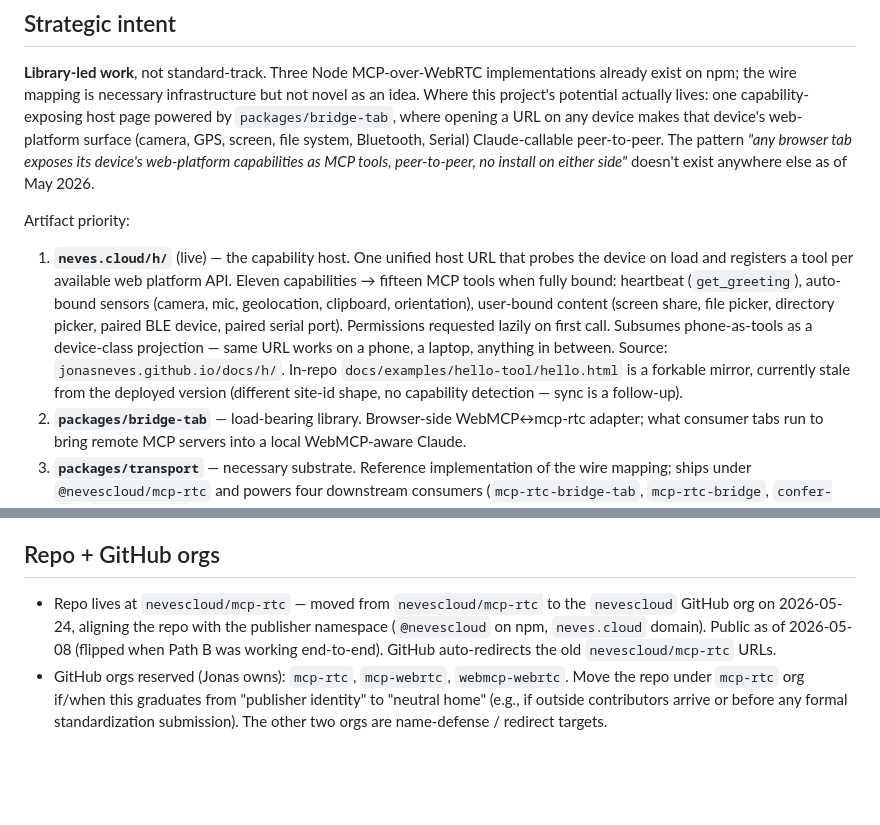
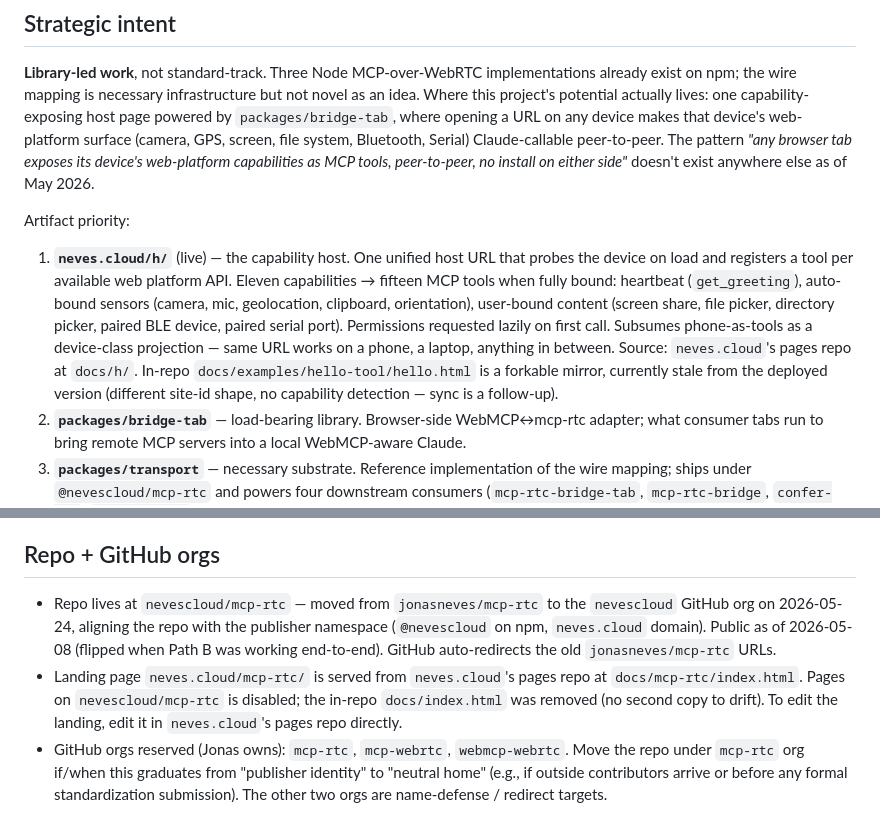
Before and after one commit to nevescloud/mcp-rtc, a Markdown page: CLAUDE.md, 2 parts joined by grey strips. Rendered like a GitHub page; blank space fills up the shorter version.

```diff
--- a/CLAUDE.md
+++ b/CLAUDE.md
@@ -23,7 +23,7 @@ to normal evolution rules then.
 
 Artifact priority:
 
-1. **`neves.cloud/h/`** (live) — the capability host. One unified host URL that probes the device on load and registers a tool per available web platform API. Eleven capabilities → fifteen MCP tools when fully bound: heartbeat (`get_greeting`), auto-bound sensors (camera, mic, geolocation, clipboard, orientation), user-bound content (screen share, file picker, directory picker, paired BLE device, paired serial port). Permissions requested lazily on first call. Subsumes phone-as-tools as a device-class projection — same URL works on a phone, a laptop, anything in between. Source: `jonasneves.github.io/docs/h/`. In-repo `docs/examples/hello-tool/hello.html` is a forkable mirror, currently stale from the deployed version (different site-id shape, no capability detection — sync is a follow-up).
+1. **`neves.cloud/h/`** (live) — the capability host. One unified host URL that probes the device on load and registers a tool per available web platform API. Eleven capabilities → fifteen MCP tools when fully bound: heartbeat (`get_greeting`), auto-bound sensors (camera, mic, geolocation, clipboard, orientation), user-bound content (screen share, file picker, directory picker, paired BLE device, paired serial port). Permissions requested lazily on first call. Subsumes phone-as-tools as a device-class projection — same URL works on a phone, a laptop, anything in between. Source: `neves.cloud`'s pages repo at `docs/h/`. In-repo `docs/examples/hello-tool/hello.html` is a forkable mirror, currently stale from the deployed version (different site-id shape, no capability detection — sync is a follow-up).
 2. **`packages/bridge-tab`** — load-bearing library. Browser-side WebMCP↔mcp-rtc adapter; what consumer tabs run to bring remote MCP servers into a local WebMCP-aware Claude.
 3. **`packages/transport`** — necessary substrate. Reference implementation of the wire mapping; ships under `@nevescloud/mcp-rtc` and powers four downstream consumers (`mcp-rtc-bridge-tab`, `mcp-rtc-bridge`, `confer-mcp`, `confer-agent`).
 4. **`SPEC.md`** — supporting documentation. Tone: dry, precise, RFC-shaped. Exists so a second implementation can talk to the first; doesn't drive adoption on its own. *Do not* turn it into a marketing document.
@@ -108,7 +108,8 @@ If `mcp-rtc` later graduates to a neutral home (formal standardization, outside
 
 ## Repo + GitHub orgs
 
-- Repo lives at `nevescloud/mcp-rtc` — moved from `nevescloud/mcp-rtc` to the `nevescloud` GitHub org on 2026-05-24, aligning the repo with the publisher namespace (`@nevescloud` on npm, `neves.cloud` domain). Public as of 2026-05-08 (flipped when Path B was working end-to-end). GitHub auto-redirects the old `nevescloud/mcp-rtc` URLs.
+- Repo lives at `nevescloud/mcp-rtc` — moved from `jonasneves/mcp-rtc` to the `nevescloud` GitHub org on 2026-05-24, aligning the repo with the publisher namespace (`@nevescloud` on npm, `neves.cloud` domain). Public as of 2026-05-08 (flipped when Path B was working end-to-end). GitHub auto-redirects the old `jonasneves/mcp-rtc` URLs.
+- Landing page `neves.cloud/mcp-rtc/` is served from `neves.cloud`'s pages repo at `docs/mcp-rtc/index.html`. Pages on `nevescloud/mcp-rtc` is disabled; the in-repo `docs/index.html` was removed (no second copy to drift). To edit the landing, edit it in `neves.cloud`'s pages repo directly.
 - GitHub orgs reserved (Jonas owns): `mcp-rtc`, `mcp-webrtc`, `webmcp-webrtc`. Move the repo under `mcp-rtc` org if/when this graduates from "publisher identity" to "neutral home" (e.g., if outside contributors arrive or before any formal standardization submission). The other two orgs are name-defense / redirect targets.
 
 ## Relationship to existing packages
```
